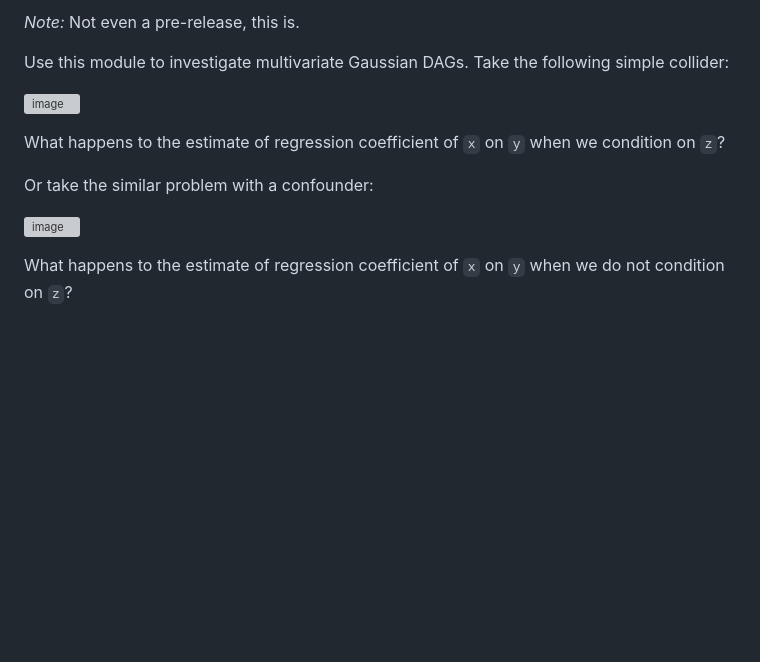
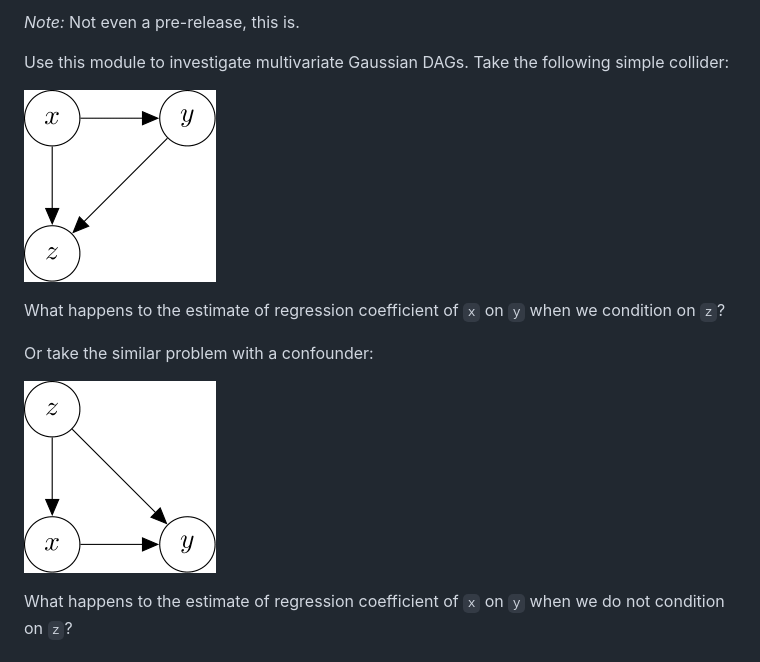
Before and after one commit to JonasMoss/dagauss, a Markdown page: README.md, the part around the change. GitHub-like rendering; pictures changed too: docs/images/simple_collider.png (added), docs/images/simple_confounder.png (added); blank space fills up the shorter version; grey boxes are pictures that could not be loaded.

Commit message:
:book: Fixed images.

```diff
--- a/README.md
+++ b/README.md
@@ -5,13 +5,13 @@ dagauss: Multivariate Gaussian DAGs
 
 Use this module to investigate multivariate Gaussian DAGs. Take the following simple collider:
 
-![image](docs/images/simple_collider.pdf)
+![image](docs/images/simple_collider.png)
 
 What happens to the estimate of regression coefficient of `x` on `y` when we condition on `z`?
 
 Or take the similar problem with a confounder:
 
-![image](docs/images/simple_collider.pdf)
+![image](docs/images/simple_confounder.png)
 
 What happens to the estimate of regression coefficient of `x` on `y` when we do not condition on `z`?
 
```
Also changed, not shown: 4 other files.
